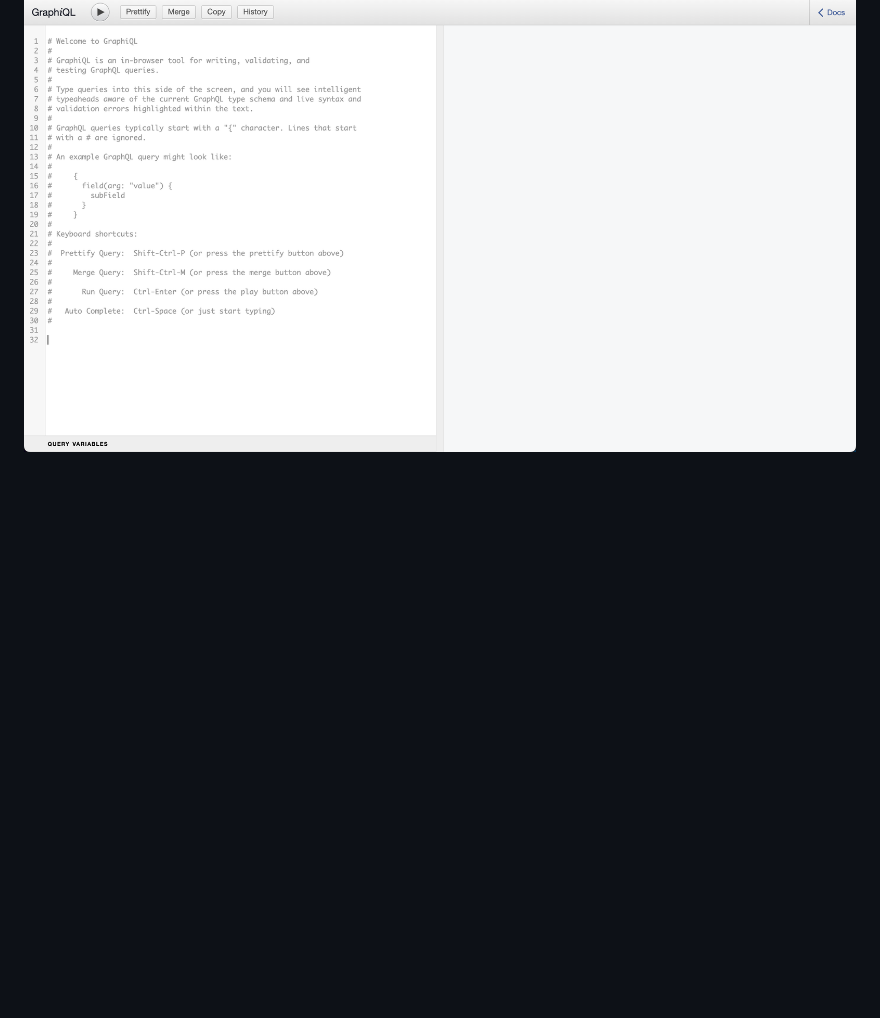
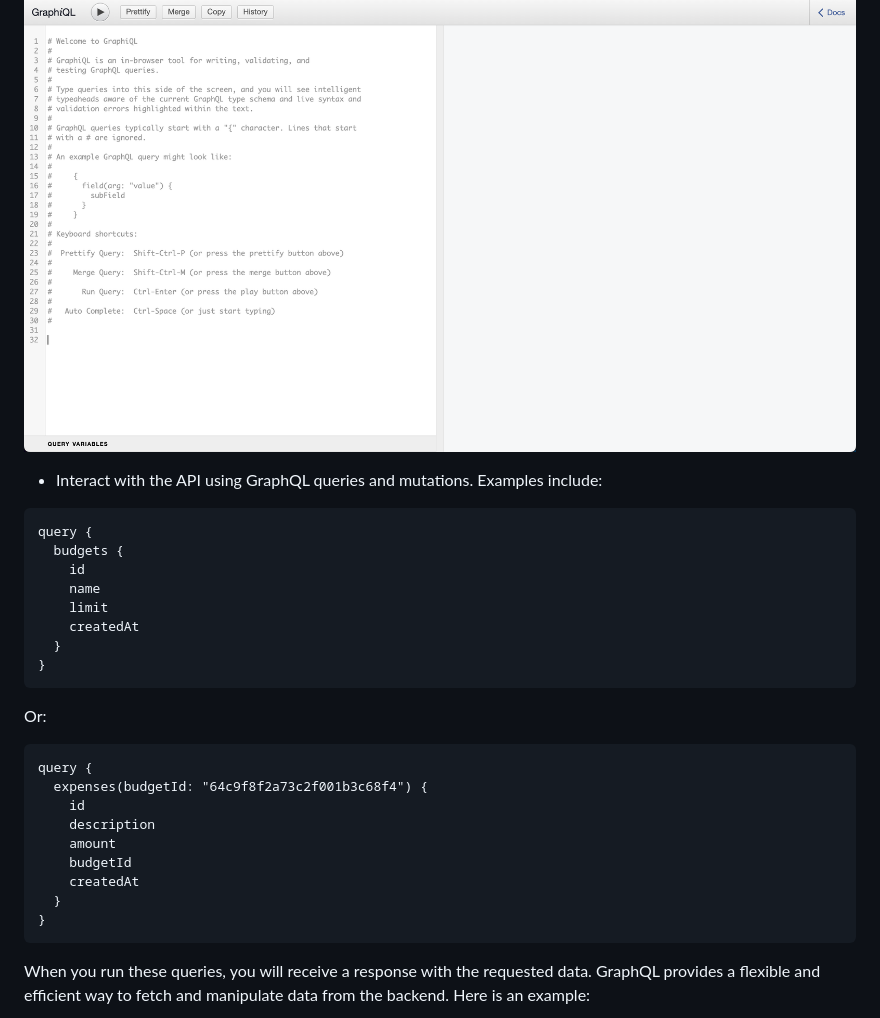
Before and after one commit to hoangsonww/Mongo-Redis-RabbitMQ-ELK-Stack, a Markdown page: README.md, the part around the change printed below. GitHub-like rendering; blank space fills up the shorter version.

Commit message:
Update: Backend Working

````diff
--- a/README.md
+++ b/README.md
@@ -520,3 +520,32 @@ The CLI provides a simple way to interact with the backend API and perform vario
   <img src="images/graphiql.png" alt="GraphiQL" style="border-radius: 8px;">
 </p>
 
+- Interact with the API using GraphQL queries and mutations. Examples include:
+
+```graphql
+query {
+  budgets {
+    id
+    name
+    limit
+    createdAt
+  }
+}
+```
+
+Or:
+
+```graphql
+query {
+  expenses(budgetId: "64c9f8f2a73c2f001b3c68f4") {
+    id
+    description
+    amount
+    budgetId
+    createdAt
+  }
+}
+```
+
+When you run these queries, you will receive a response with the requested data. GraphQL provides a flexible and efficient way to fetch and manipulate data from the backend. Here is an example:
+
````
Also changed, not shown: other parts of README.md (+4 -0 lines), images/graphql.png (added).
